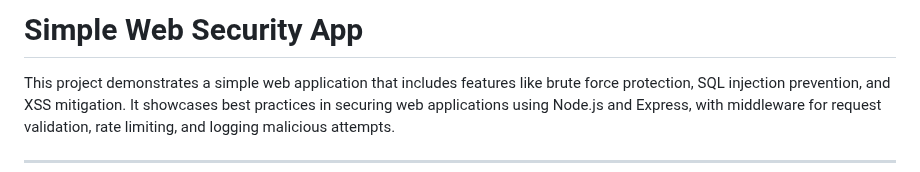
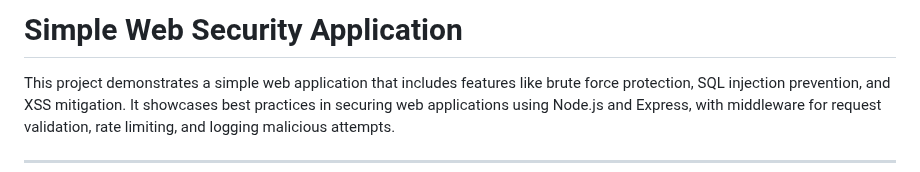
Before and after one commit to joxyle-jhon/SafeTomata, a Markdown page: README.md, the part around the change. Drawn GitHub-style.

```diff
--- a/README.md
+++ b/README.md
@@ -1,5 +1,5 @@
 
-# Simple Web Security App
+# Simple Web Security Application
 
 This project demonstrates a simple web application that includes features like brute force protection, SQL injection prevention, and XSS mitigation. It showcases best practices in securing web applications using Node.js and Express, with middleware for request validation, rate limiting, and logging malicious attempts.
 
```
